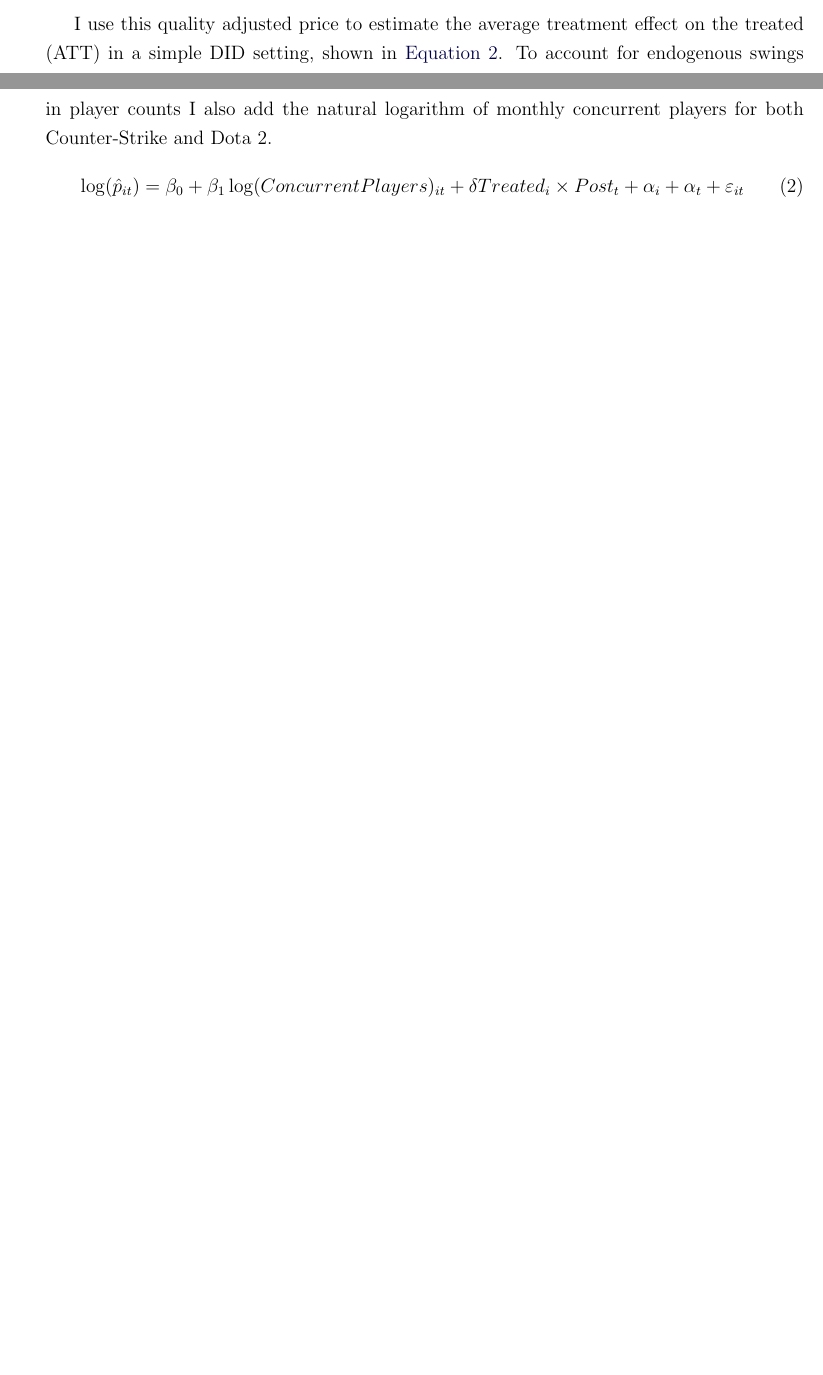
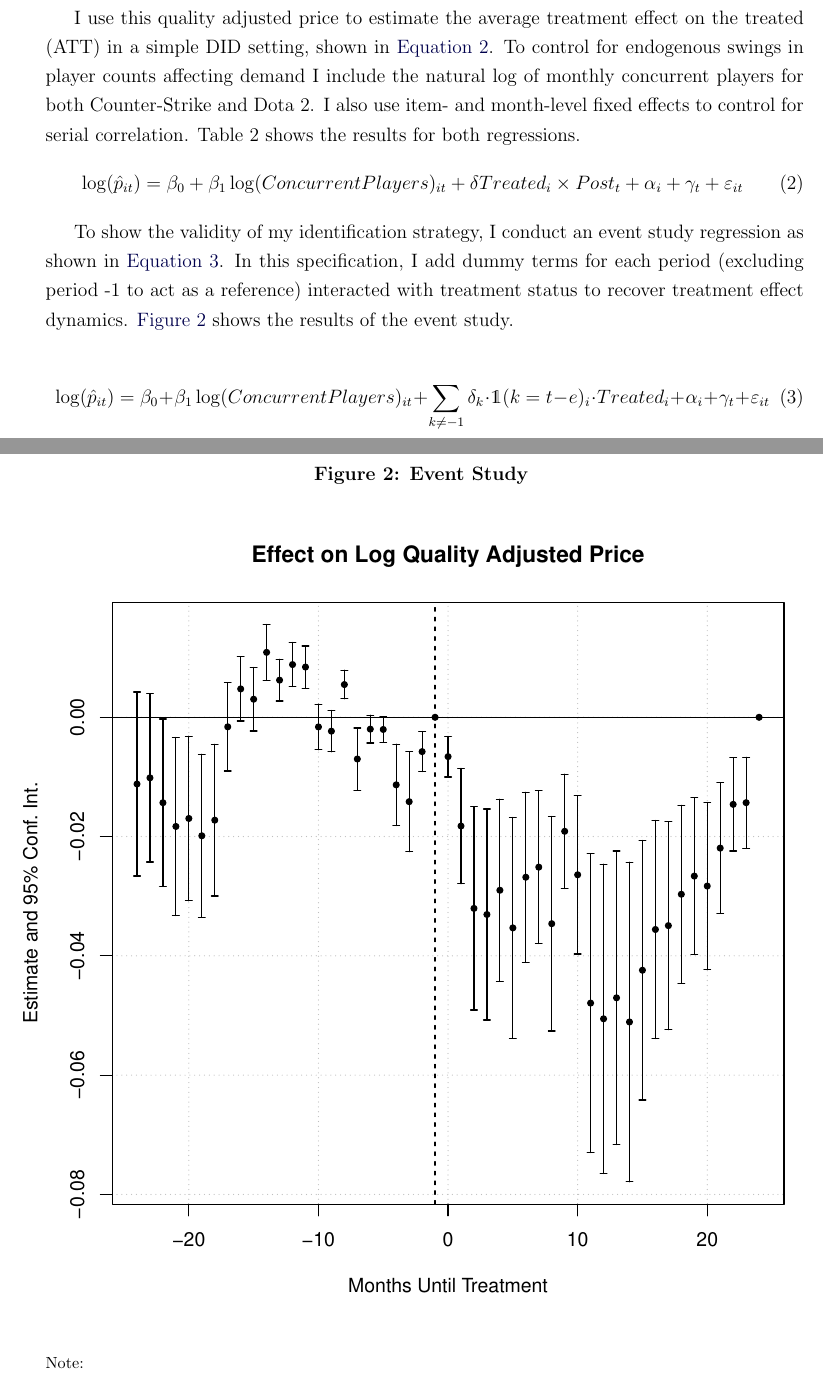
Before and after one commit to calebpbray/steam-market-liquidity, a LaTeX paper (writing/manuscript/caleb_steam_mkt_liquidity.tex): two parts of pages 5 and 6 of 6 before the commit and two parts of pages 6 and 7 of 7 after it, joined at a grey line, cut so that both start at the same text, the shorter picture padded with empty space. Compiled offline with pdfLaTeX.

Commit message:
More writing in data section.

```diff
--- a/writing/manuscript/caleb_steam_mkt_liquidity.tex
+++ b/writing/manuscript/caleb_steam_mkt_liquidity.tex
@@ -20,6 +20,7 @@
 \usepackage{etoolbox}
 \usepackage{hyperref}
 \usepackage{sepfootnotes}
+\usepackage{dsfont}
 
 
 \makeatletter
@@ -122,7 +123,7 @@ To estimate the treatment effect of this exogenous shock, I leveraged a novel da
 \sepfootnotecontent{2}{One key assumption is that today's grade rarity applies to the 2016-2018 time period. This is reasonable because case opening odds for Counter-Strike and Dota 2 items have remained stable over time.}
 \sepfootnotecontent{3}{The grades of Dota 2 items are not directly attached to their treasure opening odds. Dota 2 items have a separate drop rarity that depends on the treasure an item is contained in. A single item may appear in multiple different treasures with varying drop rarity. Additionally, the chances of obtaining an item with higher drop rarity tier from a given treasure increases with subsequent treasure openings.}
 
-As seen in \hyperref[tab:cs-dota2-compare]{Table 1}, there exists a wide variation within games (and to some extent between games) in item attributes. Following the hedonic pricing literature (CITES HERE ROSEN), I estimate the treatment effect on fitted quality-adjusted prices. \hyperref[eq:phat_reg]{Equation 1} shows the reduced form equation used to adjust prices for item $i$ in period $t$. I add square terms to both item age (which is simply the number of months since the item was added to the game) and grade rarity to allow for nonlinearity in their relationships with actual price. In plotting both item age and grade rarity against actual log median price, both appear to fit reasonably well to a quadratic curve, but I do not add higher order terms in order to avoid overfitting. Intuitively, items tend to experience price appreciation in the medium-term as their age makes them rarer, but fall off in the longer term as newer, more aesthetically pleasing skins are released. Grade rarity\sepfootnote{1} is represented as the share of items of a certain ``grade'' that currently exist in the market and follows a concave down curve in relation to actual price\sepfootnote{2}. This relationship can be explained by the large chance one has to unbox lower tier items. In Counter-Strike the lowest two grade tiers have a 79.92\% and 15.98\% chance of being unboxed respectively. In Dota 2, these odds are even more skewed as on average the lowest two grade of items have a 99\% chance of being unboxed on first time opening\sepfootnote{3}. \\
+As seen in \hyperref[tab:cs-dota2-compare]{Table 1}, there exists a wide variation within games (and to some extent between games) in item attributes. Following the hedonic pricing literature (CITES HERE ROSEN), I estimate the treatment effect on fitted quality-adjusted prices. \hyperref[eq:phat_reg]{Equation 1} shows the reduced form equation used to adjust prices for item \(i\) in period \(t\) weighted by volume sold. I add square terms to both item age (which is simply the number of months since the item was added to the game) and grade rarity to allow for nonlinearity in their relationships with actual price. In plotting both item age and grade rarity against actual log median price, both appear to fit reasonably well to a quadratic curve, but I do not add higher order terms in order to avoid overfitting. Intuitively, items tend to experience price appreciation in the medium-term as their age makes them rarer, but fall off in the longer term as newer, more aesthetically pleasing skins are released. Grade rarity\sepfootnote{1} is represented as the share of items of a certain ``grade'' that currently exist in the market and follows a concave down curve in relation to actual price\sepfootnote{2}. This relationship can be explained by the large chance one has to unbox lower tier items. In Counter-Strike the lowest two grade tiers have a 79.92\% and 15.98\% chance of being unboxed respectively. In Dota 2, these odds are even more skewed as on average the lowest two grade of items have a 99\% chance of being unboxed on first time opening\sepfootnote{3}. \\
 \begin{equation}
     \log(\hat{p}_{it}) = \beta_0 + \beta_1 ItemAge_{it} + \beta_2 ItemAge_{it}^2 + \beta_3 GradeRarity_{i} + \beta_4 GradeRarity_{i}^2 + \varepsilon_{it} \label{eq:phat_reg}
 \end{equation}
@@ -129,7 +131,22 @@ As seen in \hyperref[tab:cs-dota2-compare]{Table 1}, there exists a wide variati
 
-I use this quality adjusted price to estimate the average treatment effect on the treated (ATT) in a simple DID setting, shown in \hyperref[eq:did]{Equation 2}. To account for endogenous swings in player counts I also add the natural logarithm of monthly concurrent players for both Counter-Strike and Dota 2.
+I use this quality adjusted price to estimate the average treatment effect on the treated (ATT) in a simple DID setting, shown in \hyperref[eq:did]{Equation 2}. To control for endogenous swings in player counts affecting demand I include the natural log of monthly concurrent players for both Counter-Strike and Dota 2. I also use item- and month-level fixed effects to control for serial correlation. \hyperref[tab:regs]{Table 2} shows the results for both regressions.
 \begin{equation}
-    \log(\hat{p}_{it}) = \beta_0 + \beta_1 \log(ConcurrentPlayers)_{it} + \delta Treated_i\times Post_t + \alpha_i + \alpha_t + \varepsilon_{it} \label{eq:did}
+    \log(\hat{p}_{it}) = \beta_0 + \beta_1 \log(ConcurrentPlayers)_{it} + \delta Treated_i\times Post_t + \alpha_i + \gamma_t + \varepsilon_{it} \label{eq:did}
 \end{equation}
 
+To show the validity of my identification strategy, I conduct an event study regression as shown in \hyperref[eq:event_study]{Equation 3}. In this specification, I add dummy terms for each period (excluding period -1 to act as a reference) interacted with treatment status to recover treatment effect dynamics. \hyperref[fig:event_study]{Figure 2} shows the results of the event study.
+
+\begin{equation}
+\log(\hat{p}_{it}) = \beta_0 + \beta_1 \log(ConcurrentPlayers)_{it} + \sum_{k\neq-1}\delta_{k}\cdot\mathds{1}(k=t-e)_{i}\cdot Treated_{i} + \alpha_i + \gamma_t + \varepsilon_{it} \label{eq:event_study}
+\end{equation}
+
+\begin{figure}[h]
+\vspace{-10mm}
+\textbf{\caption{Event Study \label{fig:event_study}}}
+\begin{center}
+\makebox[0pt]{\includegraphics{./figures/did_mos_2yr_phat_iplot.pdf}}
+\end{center}
+\footnotesize{Note: }
+\end{figure}
+
 \end{document}
```
Also changed, not shown: writing/manuscript/caleb_steam_mkt_liquidity.pdf, writing/manuscript/caleb_steam_mkt_liquidity.tex (1 more changed lines), 3 other files.
